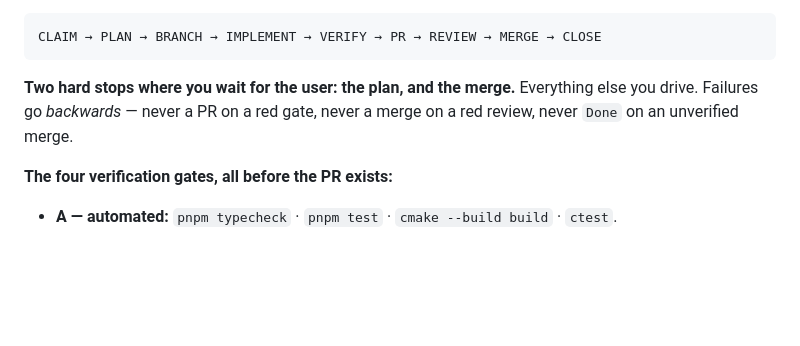
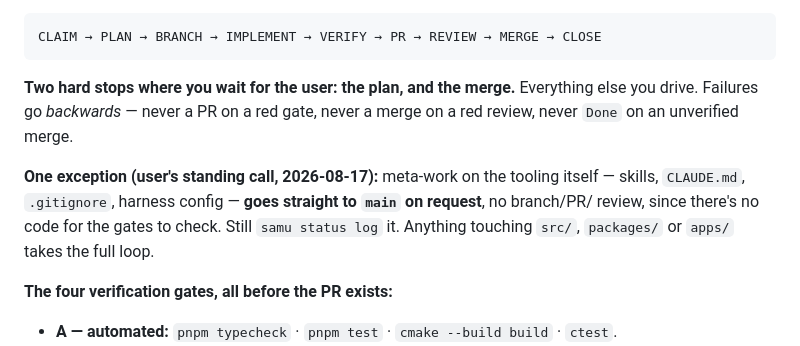
Before and after one commit to malazaysc/gomidas, a Markdown page: CLAUDE.md, the part around the change. GitHub-like rendering; blank space fills up the shorter version.

Commit message:
ship: tooling meta-work goes straight to main on request
Standing call from the user (2026-08-17). Skills, CLAUDE.md, .gitignore and
harness config skip branch/PR/review — there is no code for the four gates to
check and a PR round-trip on a workflow file buys nothing. Still logged to Samu.
Anything touching src/, packages/ or apps/ takes the full nine stages.

Co-Authored-By: Claude Opus 5 (1M context) <noreply@anthropic.com>
Claude-Session: https://claude.ai/code/session_01TCw4hRs1pfWd5zzUZ16PK8

```diff
--- a/CLAUDE.md
+++ b/CLAUDE.md
@@ -54,6 +54,11 @@ CLAIM → PLAN → BRANCH → IMPLEMENT → VERIFY → PR → REVIEW → MERGE
 **Two hard stops where you wait for the user: the plan, and the merge.** Everything else you
 drive. Failures go *backwards* — never a PR on a red gate, never a merge on a red review, never
 `Done` on an unverified merge.
+
+**One exception (user's standing call, 2026-08-17):** meta-work on the tooling itself — skills,
+`CLAUDE.md`, `.gitignore`, harness config — **goes straight to `main` on request**, no branch/PR/
+review, since there's no code for the gates to check. Still `samu status log` it. Anything
+touching `src/`, `packages/` or `apps/` takes the full loop.
 
 **The four verification gates, all before the PR exists:**
 - **A — automated:** `pnpm typecheck` · `pnpm test` · `cmake --build build` · `ctest`.
```
Also changed, not shown: 1 other file.
